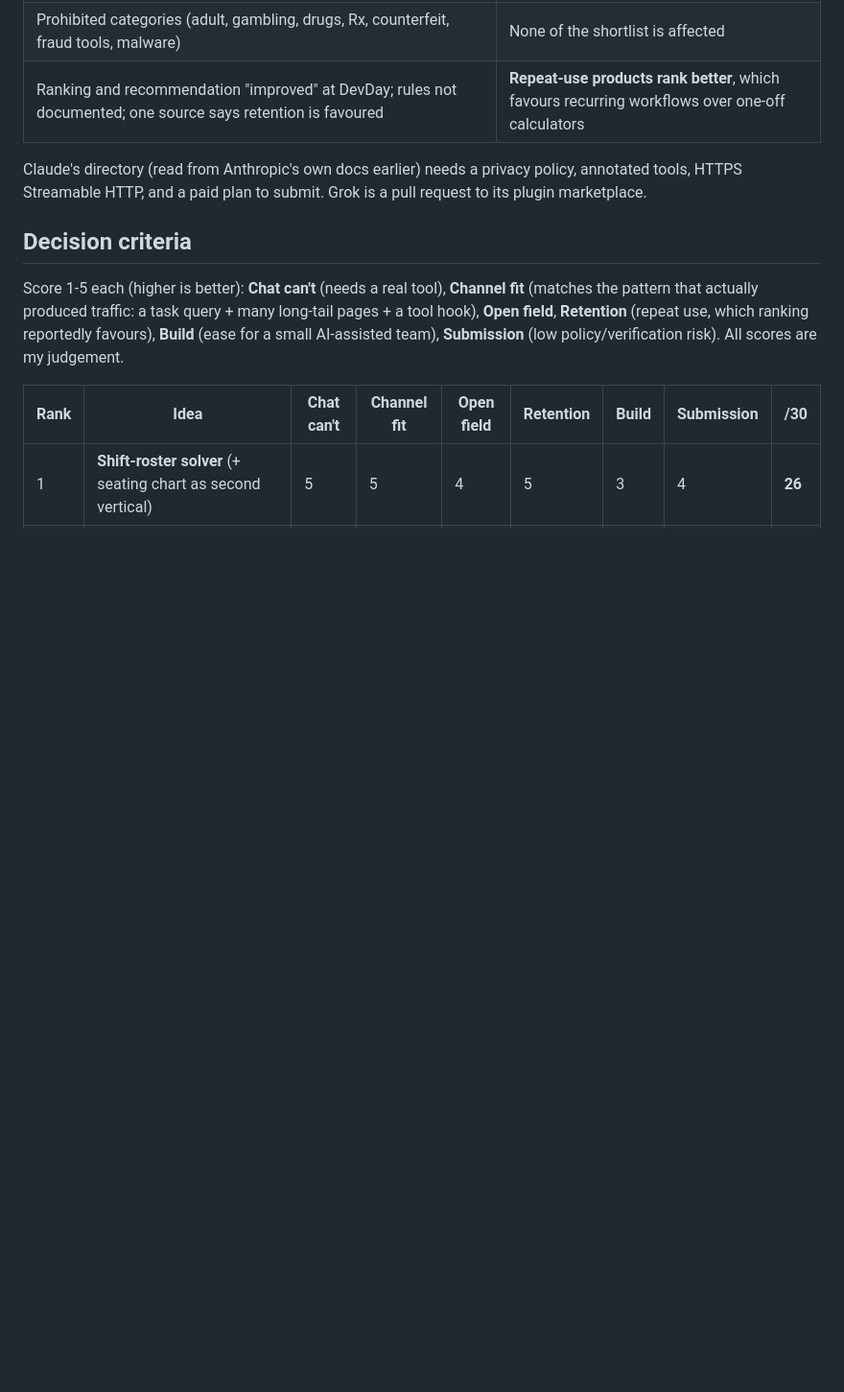
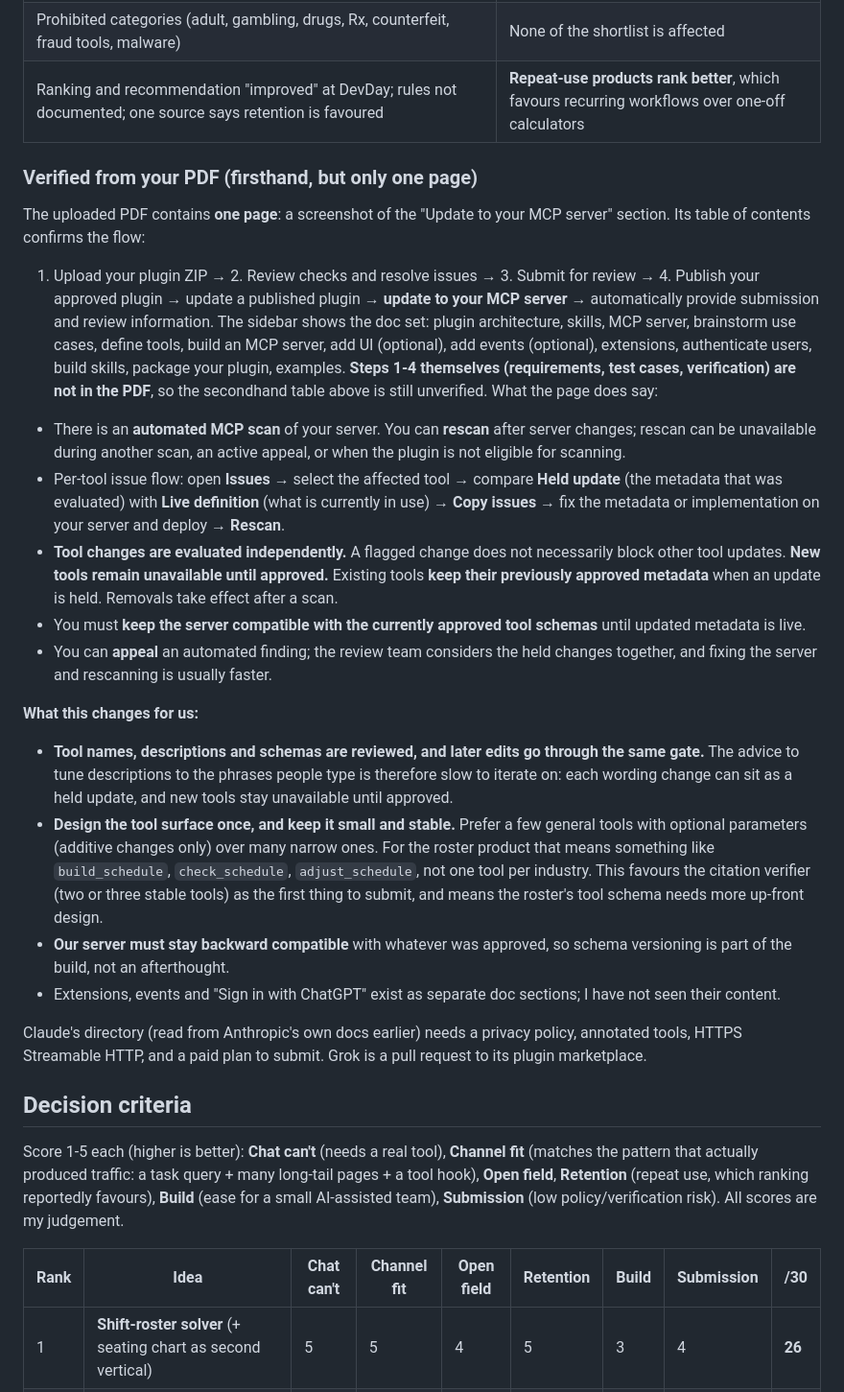
Before and after one commit to adamroszyk/AIPlayground, a Markdown page: docs/research/final-shortlist.md, the part around the change. Shown at 96% size. Rendered like a GitHub page; blank space fills up the shorter version.

Commit message:
Research: add firsthand facts from the OpenAI submission PDF to the shortlist
Co-Authored-By: Claude Sonnet 5.5 <noreply@anthropic.com>
Claude-Session: https://claude.ai/code/session_01TDcu8y4dNaSDKwKuVWvHhL

```diff
--- a/docs/research/final-shortlist.md
+++ b/docs/research/final-shortlist.md
@@ -22,6 +22,26 @@ Search snippets of it and its sibling pages ([app review](https://developers.ope
 | A plugin must **not be a worse version** of what the website offers and must not add ChatGPT-specific fees | Build one engine and expose it to both web and plugin (our architecture) |
 | Prohibited categories (adult, gambling, drugs, Rx, counterfeit, fraud tools, malware) | None of the shortlist is affected |
 | Ranking and recommendation "improved" at DevDay; rules not documented; one source says retention is favoured | **Repeat-use products rank better**, which favours recurring workflows over one-off calculators |
+
+### Verified from your PDF (firsthand, but only one page)
+
+The uploaded PDF contains **one page**: a screenshot of the "Update to your MCP server" section. Its table of contents confirms the flow:
+1. Upload your plugin ZIP → 2. Review checks and resolve issues → 3. Submit for review → 4. Publish your approved plugin → update a published plugin → **update to your MCP server** → automatically provide submission and review information.
+The sidebar shows the doc set: plugin architecture, skills, MCP server, brainstorm use cases, define tools, build an MCP server, add UI (optional), add events (optional), extensions, authenticate users, build skills, package your plugin, examples.
+**Steps 1-4 themselves (requirements, test cases, verification) are not in the PDF**, so the secondhand table above is still unverified. What the page does say:
+
+- There is an **automated MCP scan** of your server. You can **rescan** after server changes; rescan can be unavailable during another scan, an active appeal, or when the plugin is not eligible for scanning.
+- Per-tool issue flow: open **Issues** → select the affected tool → compare **Held update** (the metadata that was evaluated) with **Live definition** (what is currently in use) → **Copy issues** → fix the metadata or implementation on your server and deploy → **Rescan**.
+- **Tool changes are evaluated independently.** A flagged change does not necessarily block other tool updates. **New tools remain unavailable until approved.** Existing tools **keep their previously approved metadata** when an update is held. Removals take effect after a scan.
+- You must **keep the server compatible with the currently approved tool schemas** until updated metadata is live.
+- You can **appeal** an automated finding; the review team considers the held changes together, and fixing the server and rescanning is usually faster.
+
+**What this changes for us:**
+
+- **Tool names, descriptions and schemas are reviewed, and later edits go through the same gate.** The advice to tune descriptions to the phrases people type is therefore slow to iterate on: each wording change can sit as a held update, and new tools stay unavailable until approved.
+- **Design the tool surface once, and keep it small and stable.** Prefer a few general tools with optional parameters (additive changes only) over many narrow ones. For the roster product that means something like `build_schedule`, `check_schedule`, `adjust_schedule`, not one tool per industry. This favours the citation verifier (two or three stable tools) as the first thing to submit, and means the roster's tool schema needs more up-front design.
+- **Our server must stay backward compatible** with whatever was approved, so schema versioning is part of the build, not an afterthought.
+- Extensions, events and "Sign in with ChatGPT" exist as separate doc sections; I have not seen their content.
 
 Claude's directory (read from Anthropic's own docs earlier) needs a privacy policy, annotated tools, HTTPS Streamable HTTP, and a paid plan to submit. Grok is a pull request to its plugin marketplace.
 
```
